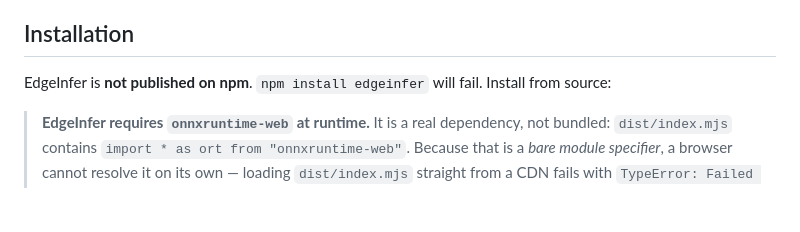
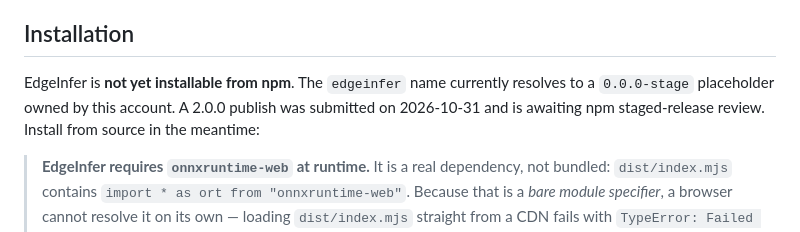
Before and after one commit to itsoumya-d/edgeinfer, a Markdown page: README.md, the part around the change. Rendered like a GitHub page; blank space fills up the shorter version.

Commit message:
docs: record staged npm review and streaming/probe evidence (#14)
Co-authored-by: soumyadebna <soumyadebnath1916@gmail.com>

```diff
--- a/README.md
+++ b/README.md
@@ -39,7 +39,7 @@ Real exported symbols: `EdgeInfer`, `EventEmitter`, `ImageProcessor`, `ModelCach
 
 ## Installation
 
-EdgeInfer is **not published on npm**. `npm install edgeinfer` will fail. Install from source:
+EdgeInfer is **not yet installable from npm**. The `edgeinfer` name currently resolves to a `0.0.0-stage` placeholder owned by this account. A 2.0.0 publish was submitted on 2026-10-31 and is awaiting npm staged-release review. Install from source in the meantime:
 
 > **EdgeInfer requires `onnxruntime-web` at runtime.** It is a real dependency, not
 > bundled: `dist/index.mjs` contains `import * as ort from "onnxruntime-web"`. Because
```
Also changed, not shown: RESULTS.md (+4 -2 lines).
